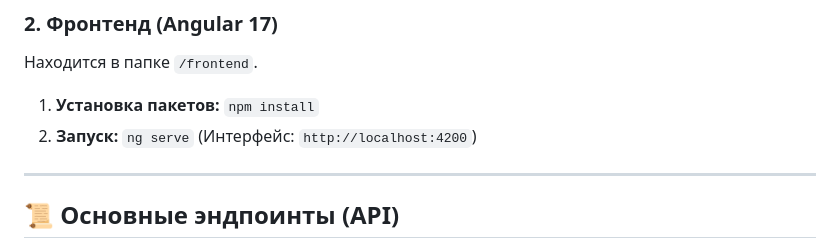
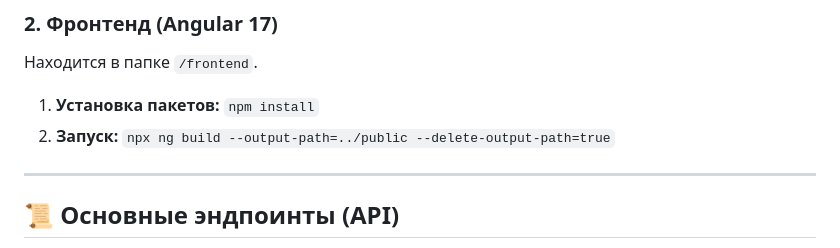
Before and after one commit to Murlika/beneficiary-system, a Markdown page: README.md, the part around the change. GitHub-like rendering.

```diff
--- a/README.md
+++ b/README.md
@@ -34,7 +34,7 @@
 ### 2. Фронтенд (Angular 17)
 Находится в папке `/frontend`.
 1.  **Установка пакетов:** `npm install`
-2.  **Запуск:** `ng serve` (Интерфейс: `http://localhost:4200`)
+2.  **Запуск:** `npx ng build --output-path=../public --delete-output-path=true`
 
 ---
 
```
